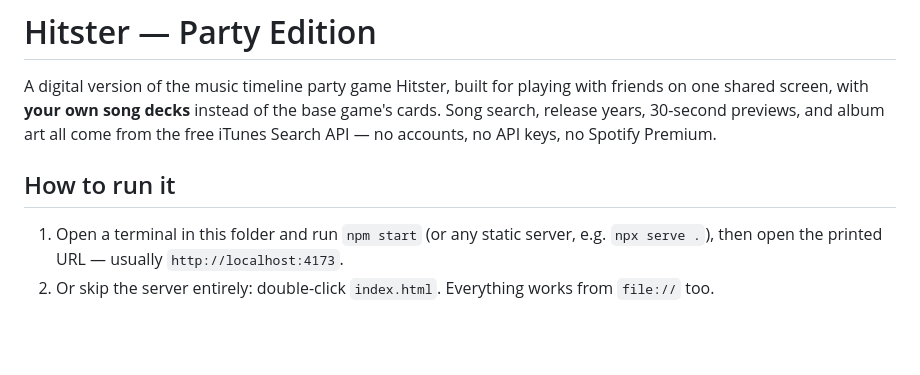
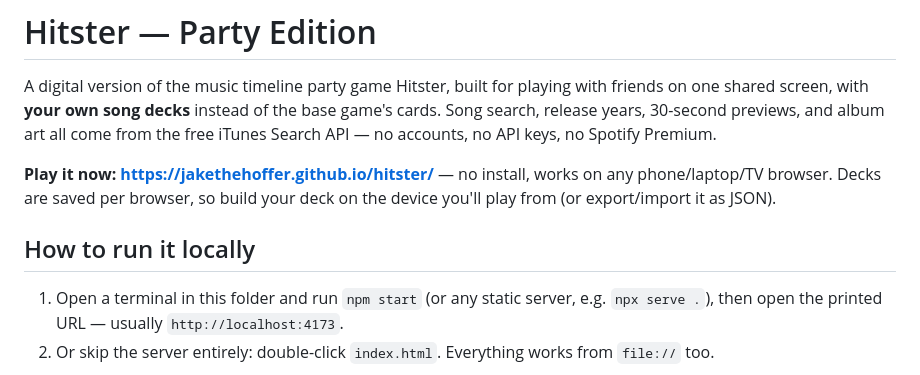
Before and after one commit to jakethehoffer/hitster, a Markdown page: README.md, the part around the change. GitHub-like rendering; blank space fills up the shorter version.

Commit message:
docs: add live GitHub Pages URL
Co-Authored-By: Claude Fable 5 <noreply@anthropic.com>

```diff
--- a/README.md
+++ b/README.md
@@ -6,7 +6,11 @@ base game's cards. Song search, release years, 30-second previews, and album
 art all come from the free iTunes Search API — no accounts, no API keys, no
 Spotify Premium.
 
-## How to run it
+**Play it now: https://jakethehoffer.github.io/hitster/** — no install, works
+on any phone/laptop/TV browser. Decks are saved per browser, so build your
+deck on the device you'll play from (or export/import it as JSON).
+
+## How to run it locally
 
 1. Open a terminal in this folder and run `npm start` (or any static server,
    e.g. `npx serve .`), then open the printed URL — usually
```
